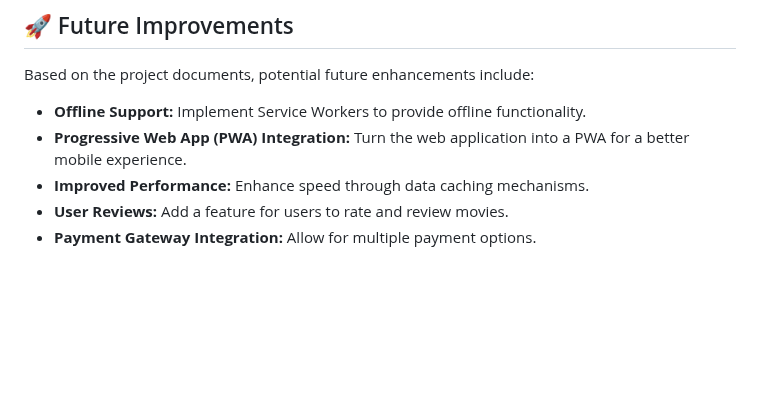
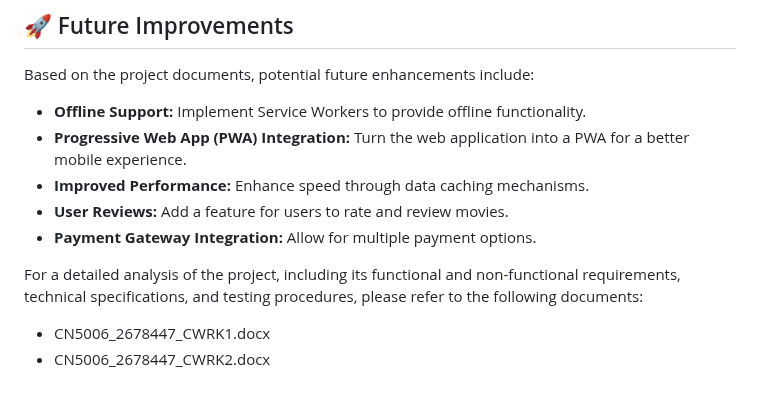
Before and after one commit to LazarosVoulistiotis/cinema-booking-php-app, a Markdown page: README.md, the part around the change. Rendered like a GitHub page; blank space fills up the shorter version.

```diff
--- a/README.md
+++ b/README.md
@@ -103,3 +103,7 @@ Based on the project documents, potential future enhancements include:
 * **Improved Performance:** Enhance speed through data caching mechanisms.
 * **User Reviews:** Add a feature for users to rate and review movies.
 * **Payment Gateway Integration:** Allow for multiple payment options.
+
+For a detailed analysis of the project, including its functional and non-functional requirements, technical specifications, and testing procedures, please refer to the following documents:
+* CN5006_2678447_CWRK1.docx
+* CN5006_2678447_CWRK2.docx
```
